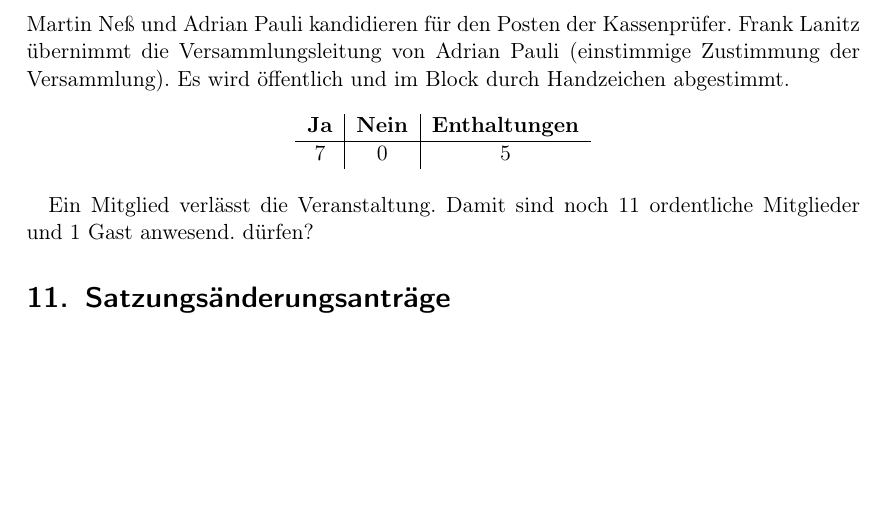
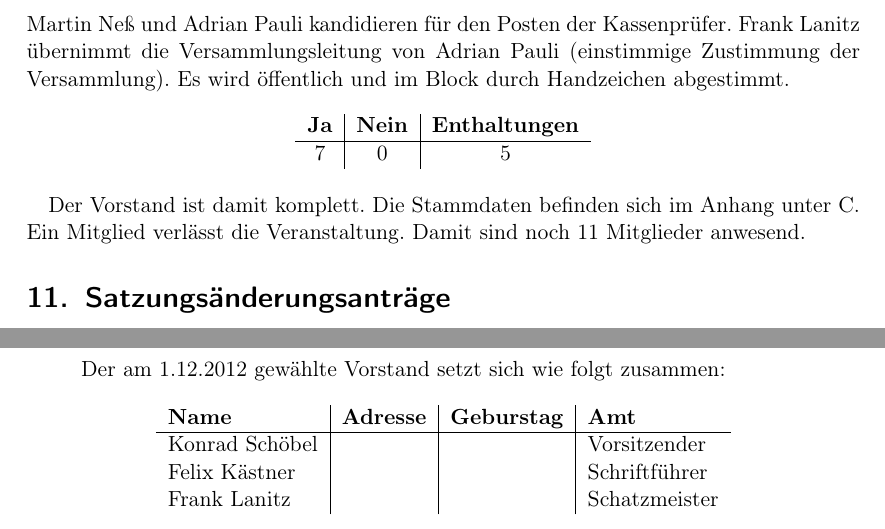
Before and after one commit to frlan/dokumente, a LaTeX document (Protokolle/MV2012.2-20121201.tex): part of page 4 of 8 before the commit and two parts of pages 4 and 9 of 9 after it, the two joined at a grey line, cut so that both start at the same text, the shorter picture padded with empty space. Compiled offline with pdfLaTeX.

Commit message:
Das Amtsgericht braucht eine Zusammenfassung des gewählten Vorstandes

```diff
--- a/Protokolle/MV2012.2-20121201.tex
+++ b/Protokolle/MV2012.2-20121201.tex
@@ -176,10 +176,10 @@ Adrian Pauli (einstimmige Zustimmung der Versammlung). Es wird
     \end{tabular}
 \end{table}
 
-Ein Mitglied verlässt die Veranstaltung. Damit sind noch 11 ordentliche
-Mitglieder und 1 Gast anwesend.
+Der Vorstand ist damit komplett. Die Stammdaten befinden sich im Anhang unter \ref{sec:neuer_vorstand}.
+Ein Mitglied verlässt die Veranstaltung. Damit sind noch 11 Mitglieder anwesend.
 %   - Es muss geprüft werden, ob die Kassenprüfer wiedergewählt werden
-dürfen?
+% dürfen?
 
 \section{Satzungsänderungsanträge}
 Frank Lanitz stellt die beiden vorliegenden Satzungsänderungsanträge
@@ -337,6 +337,22 @@ Der Artikel 3 der Satzung lautet nun:
 			deren Einrichtung.
 	\end{itemize}
 \end{enumerate}
+\newpage
+\section{Neuer Vorstand}
 
+Der am 1.12.2012 gewählte Vorstand setzt sich wie folgt zusammen:
+
+\label{sec:neuer_vorstand}
+\begin{table}[h!]
+	\centering
+	\begin{tabular}{l|l|c|l}
+		%Adressdaten stehen da mal nicht drin. Reicht, wenn sie im
+		%Vereinsregister stehen.
+		\textbf{Name} & \textbf{Adresse} & \textbf{Geburstag} & \textbf{Amt} \\ \hline
+		Konrad Schöbel & & & Vorsitzender \\
+		Felix Kästner & & & Schriftführer \\
+		Frank Lanitz & & & Schatzmeister
+	\end{tabular}
+\end{table}
 \end{quote}
 \end{document}
```
